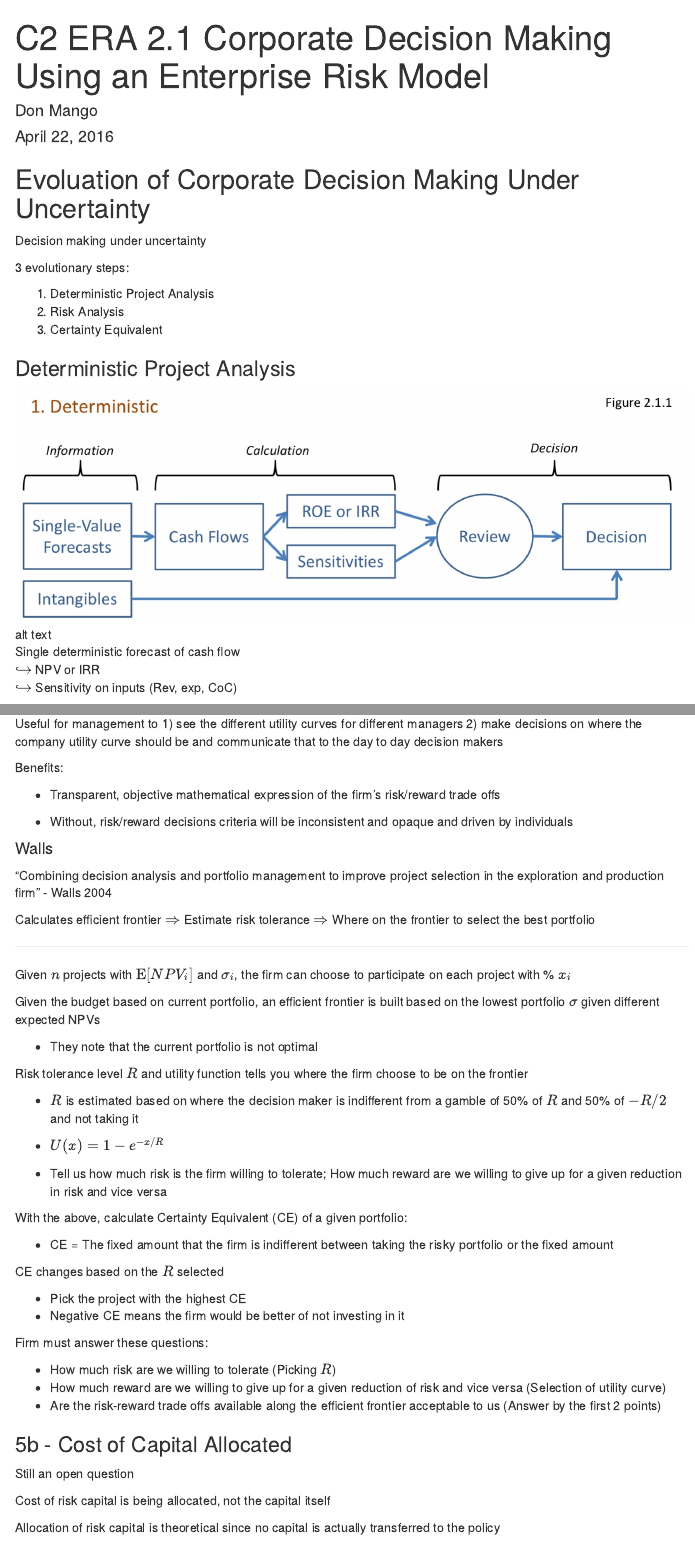
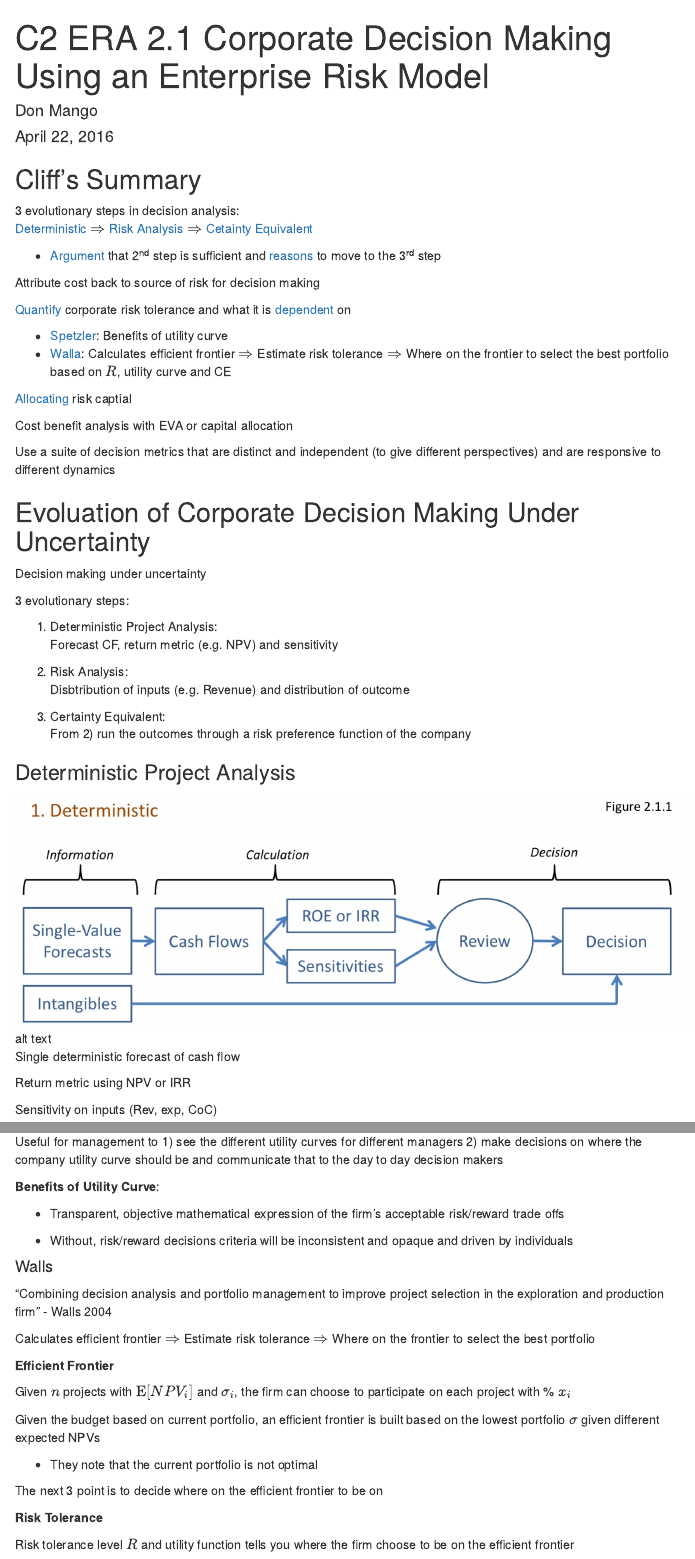
Before and after one commit to cliffordlau/Exam-7-Notes, an R Markdown document (Section C/C2-ERA-2.1-Corp-Decision-Making.Rmd): the page in a window 1100 px wide, from its top, and a second part further down, joined at a grey line. Rendered offline with R 4.5, knitr and Pandoc, with nearby package versions; menus at the side of the page are left out.

Commit message:
C2.1 summary

```diff
--- a/Section C/C2-ERA-2.1-Corp-Decision-Making.Rmd
+++ b/Section C/C2-ERA-2.1-Corp-Decision-Making.Rmd
@@ -11,23 +11,52 @@ output:
     toc_depth: 4
 ---
 
+## Cliff's Summary
+
+3 evolutionary steps in decision analysis:
+[Deterministic](#deterministic) $\Rightarrow$ [Risk Analysis](#risk-analysis) $\Rightarrow$ [Cetainty Equivalent](#CE)
+
+* [Argument](#argument-for-5) that 2^nd^ step is sufficient and [reasons](#step3-reason) to move to the 3^rd^ step
+
+Attribute cost back to source of risk for decision making
+
+[Quantify](#quantify-risk-t) corporate risk tolerance and what it is [dependent](#risk-t-dep) on
+
+* [Spetzler](#spetzler): Benefits of utility curve
+* [Walla](#walls): Calculates efficient frontier $\Rightarrow$ Estimate risk tolerance $\Rightarrow$ Where on the frontier to select the best portfolio based on $R$, utility curve and CE
+
+[Allocating](#allocation) risk captial
+
+Cost benefit analysis with EVA or capital allocation
+
+Use a suite of decision metrics that are distinct and independent (to give different perspectives) and are responsive to different dynamics
+
 ## Evoluation of Corporate Decision Making Under Uncertainty
 
 Decision making under uncertainty
 
 3 evolutionary steps:
 
-1) Deterministic Project Analysis
-2) Risk Analysis
-3) Certainty Equivalent
+1) Deterministic Project Analysis:
+Forecast CF, return metric (e.g. NPV) and sensitivity
+
+2) Risk Analysis:
+Disbtribution of inputs (e.g. Revenue) and distribution of outcome
+
+3) Certainty Equivalent:
+From 2) run the outcomes through a risk preference function of the company
 
 ### Deterministic Project Analysis
+
+<a name="deterministic"></a>
 
 ![alt text](figures/FullSizeRender.jpg)
 
 Single deterministic forecast of cash flow
-$\hookrightarrow$ NPV or IRR
-$\hookrightarrow$ Sensitivity on inputs (Rev, exp, CoC)
+
+Return metric using NPV or IRR
+
+Sensitivity on inputs (Rev, exp, CoC)
 
 * Sensitivity doesn't have any probabilities for each scenarios
 
@@ -134,19 +173,21 @@ Paper found that managers have very different risk tolerate and found that they
 
 Useful for management to 1) see the different utility curves for different managers 2) make decisions on where the company utility curve should be and communicate that to the day to day decision makers
 
-Benefits:
+**Benefits of Utility Curve**:
 
-* Transparent, objective mathematical expression of the firm's risk/reward trade offs
+* Transparent, objective mathematical expression of the firm's acceptable risk/reward trade offs
 
 * Without, risk/reward decisions criteria will be inconsistent and opaque and driven by individuals
 
 #### Walls
 
+<a name="walls"></a>
+
 "Combining decision analysis and portfolio management to improve project selection in the exploration and production firm" - Walls 2004
 
 Calculates efficient frontier $\Rightarrow$ Estimate risk tolerance $\Rightarrow$ Where on the frontier to select the best portfolio
 
-***
+**Efficient Frontier**
 
 Given $n$ projects with $\operatorname{E}[NPV_i]$ and $\sigma_i$, the firm can choose to participate on each project with % $x_i$
 
@@ -154,22 +195,32 @@ Given the budget based on current portfolio, an efficient frontier is built base
 
 * They note that the current portfolio is not optimal
 
-Risk tolerance level $R$ and utility function tells you where the firm choose to be on the frontier
+The next 3 point is to decide where on the efficient frontier to be on
+
+**Risk Tolerance**
+
+Risk tolerance level $R$ and utility function tells you where the firm choose to be on the efficient frontier
 
 * $R$ is estimated based on where the decision maker is indifferent from a gamble of 50% of $R$ and 50% of $-R/2$ and not taking it
 
-* $U(x) = 1 - e^{ - x / R}$
+**Utility Function**
+
+$U(x) = 1 - e^{ - x / R}$
 
 * Tell us how much risk is the firm willing to tolerate; How much reward are we willing to give up for a given reduction in risk and vice versa
 
-With the above, calculate Certainty Equivalent (CE) of a given portfolio:
+**Certainty Equivalent**
+
+With the above, calculate Certainty Equivalent (CE) of a given *portfolio*:
 
 * CE = The fixed amount that the firm is indifferent between taking the risky portfolio or the fixed amount
 
 CE changes based on the $R$ selected
 
-* Pick the project with the highest CE
+* Pick the portfolio with the highest CE
 * Negative CE means the firm would be better of not investing in it
+
+***
 
 Firm must answer these questions:
 
```
Also changed, not shown: Section C/C2-ERA-2.1-Corp-Decision-Making.html (added), Section C/C2-ERA-2.1-Corp-Decision-Making.Rmd (46 more changed lines).
